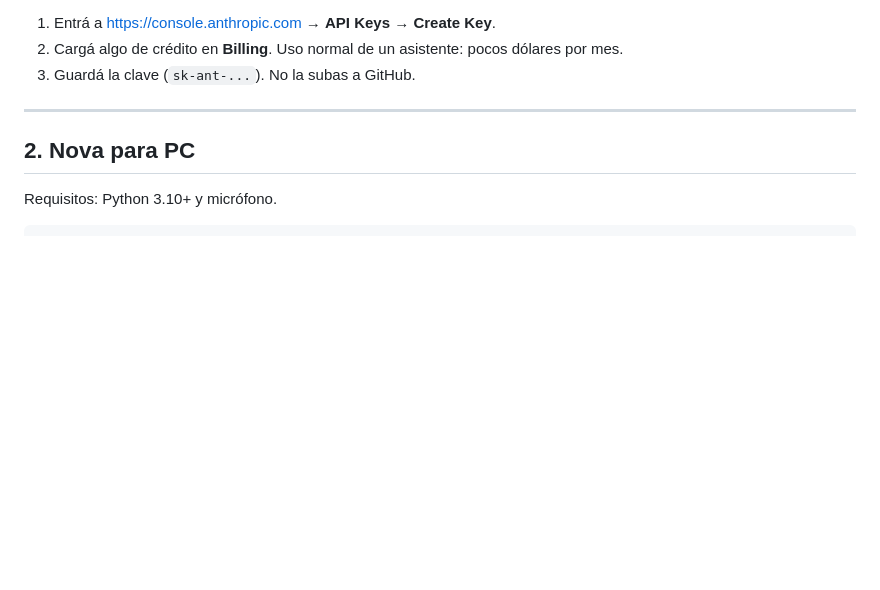
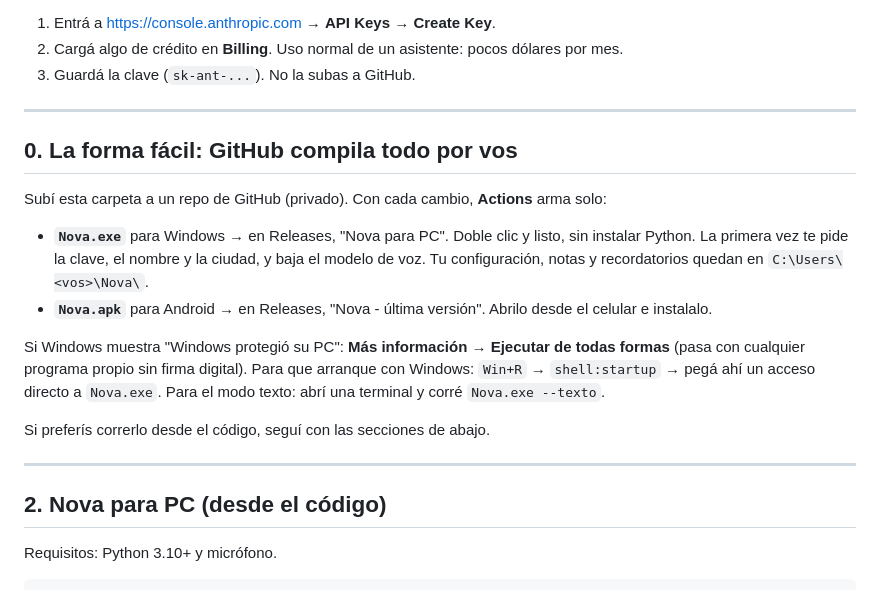
Before and after one commit to tutetaylor/nova, a Markdown page: README.md, the part around the change. GitHub-like rendering; blank space fills up the shorter version.

```diff
--- a/README.md
+++ b/README.md
@@ -22,7 +22,24 @@ Funcionan separados: el de Android anda en cualquier lugar, sin la PC.
 
 ---
 
-## 2. Nova para PC
+## 0. La forma fácil: GitHub compila todo por vos
+
+Subí esta carpeta a un repo de GitHub (privado). Con cada cambio, **Actions** arma solo:
+
+- **`Nova.exe`** para Windows → en Releases, "Nova para PC". Doble clic y listo, sin instalar Python.
+  La primera vez te pide la clave, el nombre y la ciudad, y baja el modelo de voz. Tu configuración,
+  notas y recordatorios quedan en `C:\Users\<vos>\Nova\`.
+- **`Nova.apk`** para Android → en Releases, "Nova - última versión". Abrilo desde el celular e instalalo.
+
+Si Windows muestra "Windows protegió su PC": **Más información → Ejecutar de todas formas** (pasa con
+cualquier programa propio sin firma digital). Para que arranque con Windows: `Win+R` → `shell:startup`
+→ pegá ahí un acceso directo a `Nova.exe`. Para el modo texto: abrí una terminal y corré `Nova.exe --texto`.
+
+Si preferís correrlo desde el código, seguí con las secciones de abajo.
+
+---
+
+## 2. Nova para PC (desde el código)
 
 Requisitos: Python 3.10+ y micrófono.
 
```
